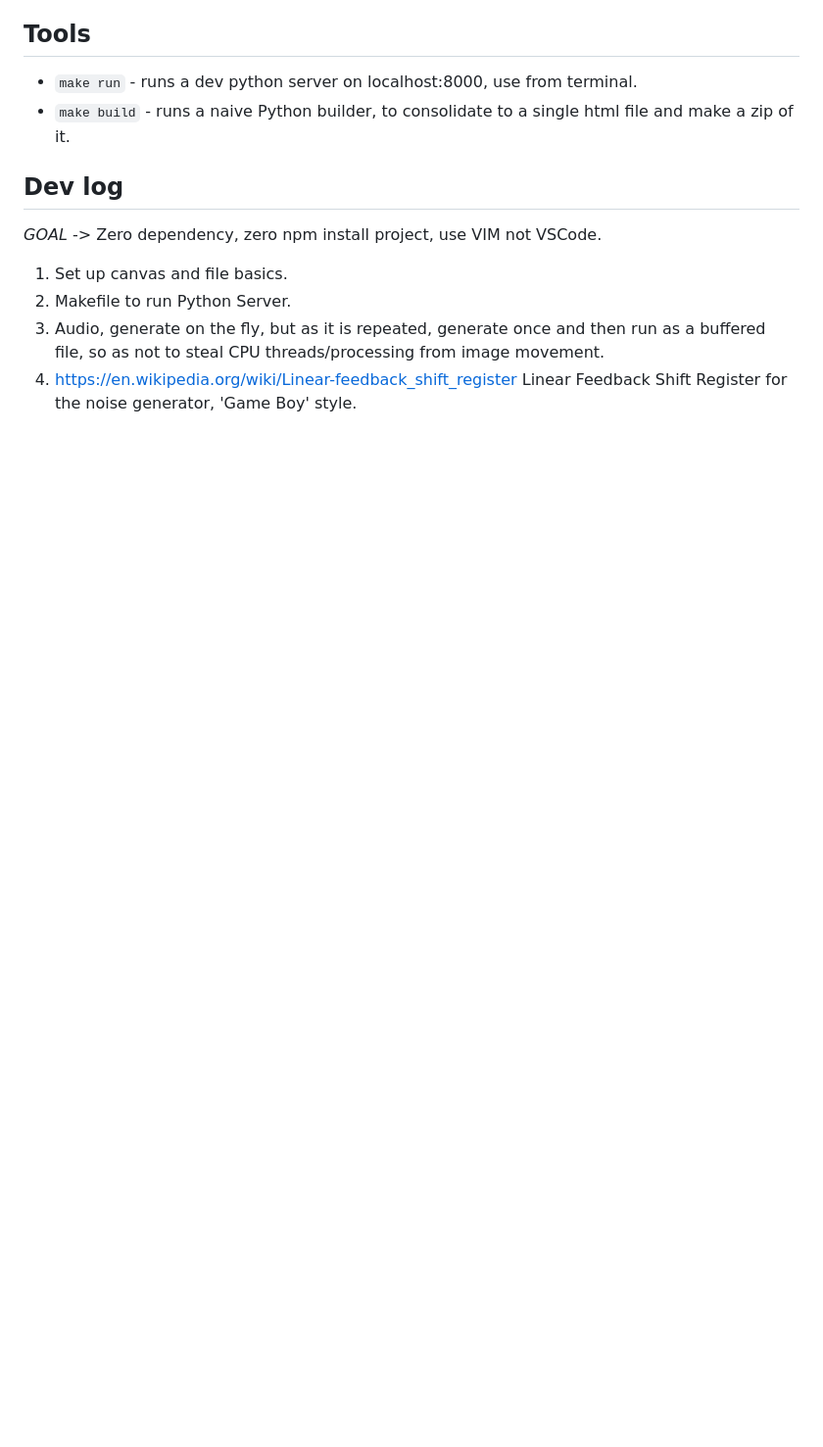
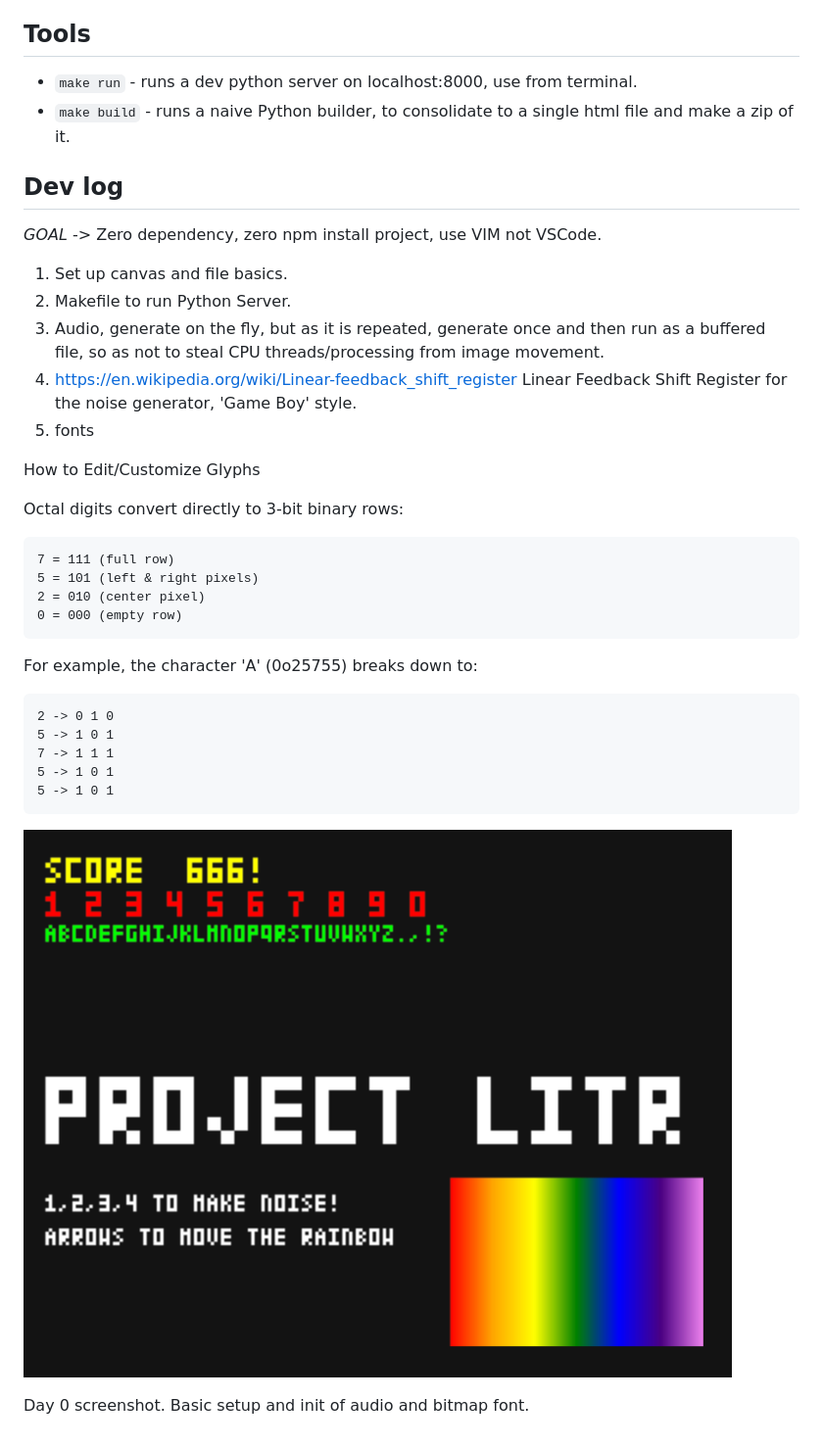
Before and after one commit to ngolebiewski/project-litr, a Markdown page: README.md, the part around the change. Shown: that part at 98% size. Drawn GitHub-style; pictures changed too: screenshots/font_screenshot.png (added); blank space fills up the shorter version.

Commit message:
💌 Make bitmap octal font to replace draw text

```diff
--- a/README.md
+++ b/README.md
@@ -30,3 +30,25 @@ From https://en.wikisource.org/wiki/The_Prose_Edda_(1916_translation_by_Arthur_G
 2. Makefile to run Python Server.
 3. Audio, generate on the fly, but as it is repeated, generate once and then run as a buffered file, so as not to steal CPU threads/processing from image movement.
 4. https://en.wikipedia.org/wiki/Linear-feedback_shift_register Linear Feedback Shift Register for the noise generator, 'Game Boy' style.
+5. fonts
+
+How to Edit/Customize Glyphs
+
+Octal digits convert directly to 3-bit binary rows:
+
+    7 = 111 (full row)
+    5 = 101 (left & right pixels)
+    2 = 010 (center pixel)
+    0 = 000 (empty row)
+
+For example, the character 'A' (0o25755) breaks down to:
+
+    2 -> 0 1 0
+    5 -> 1 0 1
+    7 -> 1 1 1
+    5 -> 1 0 1
+    5 -> 1 0 1
+
+![Screenshot with bitmap font](screenshots/font_screenshot.png)
+
+Day 0 screenshot. Basic setup and init of audio and bitmap font.
```
Also changed, not shown: 2 other files.
